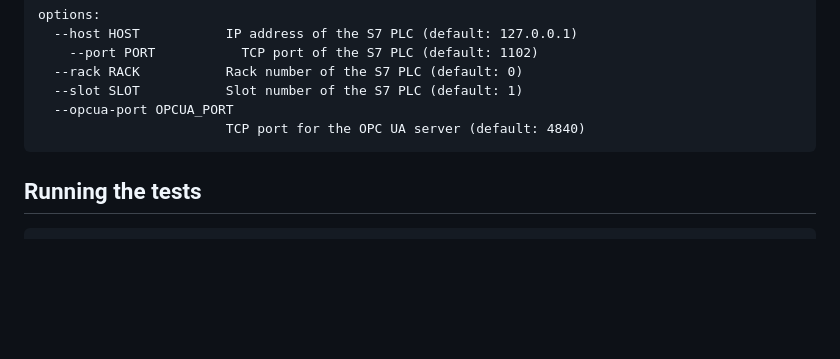
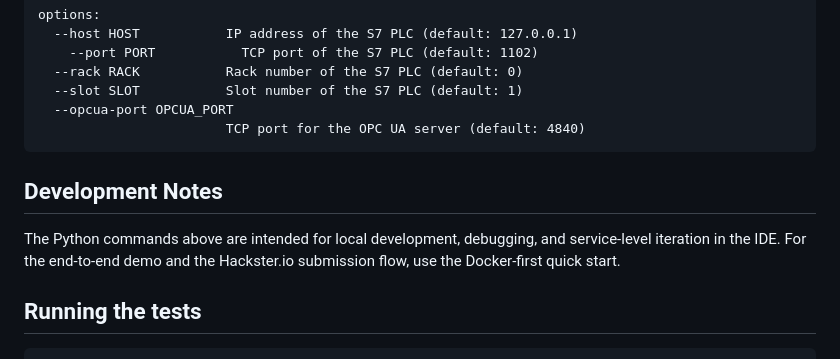
Before and after one commit to victormico/s7-opcua-bridge, a Markdown page: README.md, the part around one of its changes. Rendered like a GitHub page; blank space fills up the shorter version.

````diff
--- a/README.md
+++ b/README.md
@@ -206,6 +214,12 @@ options:
   --opcua-port OPCUA_PORT
                         TCP port for the OPC UA server (default: 4840)
 ```
+
+## Development Notes
+
+The Python commands above are intended for local development, debugging, and
+service-level iteration in the IDE. For the end-to-end demo and the Hackster.io
+submission flow, use the Docker-first quick start.
 
 ## Running the tests
 
````
Also changed, not shown: other parts of README.md (+54 -46 lines).
